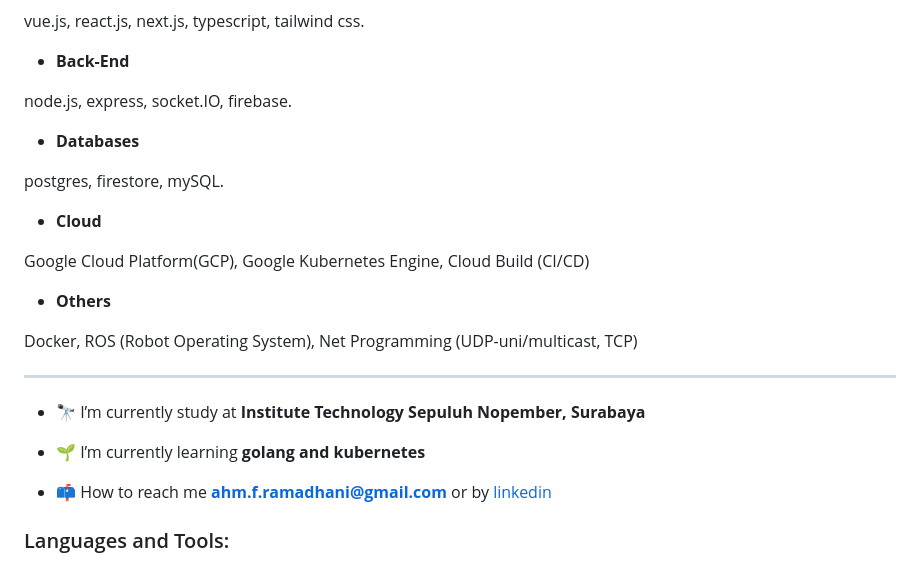
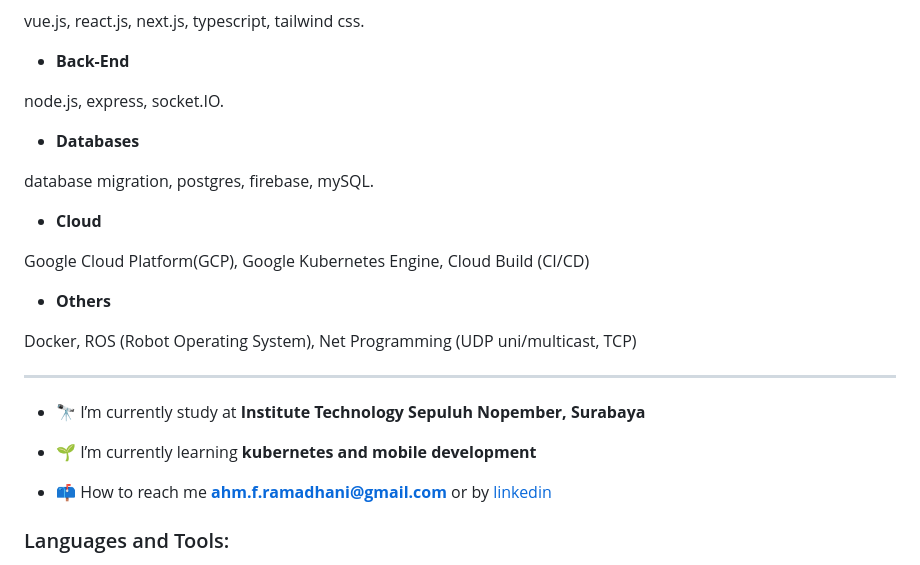
Before and after one commit to ramamimu/ramamimu, a Markdown page: README.md, the part around the change. Drawn GitHub-style.

```diff
--- a/README.md
+++ b/README.md
@@ -11,11 +11,11 @@ vue.js, react.js, next.js, typescript, tailwind css.
 
 - **Back-End**
 
-node.js, express, socket.IO, firebase.
+node.js, express, socket.IO.
 
 - **Databases**
 
-postgres, firestore, mySQL.
+database migration, postgres, firebase, mySQL.
 
 - **Cloud**
 
@@ -23,13 +23,13 @@ Google Cloud Platform(GCP), Google Kubernetes Engine, Cloud Build (CI/CD)
 
 - **Others**
 
-Docker, ROS (Robot Operating System), Net Programming (UDP-uni/multicast, TCP)
+Docker, ROS (Robot Operating System), Net Programming (UDP uni/multicast, TCP)
 
 <hr/>
 
 - 🔭 I’m currently study at **Institute Technology Sepuluh Nopember, Surabaya**
 
-- 🌱 I’m currently learning **golang and kubernetes**
+- 🌱 I’m currently learning **kubernetes and mobile development**
 
 - 📫 How to reach me **ahm.f.ramadhani@gmail.com** or by <a href="https://www.linkedin.com/in/ahmad-ferdiansyah-ramadhani" target="_blank">linkedin</a>
 
```
